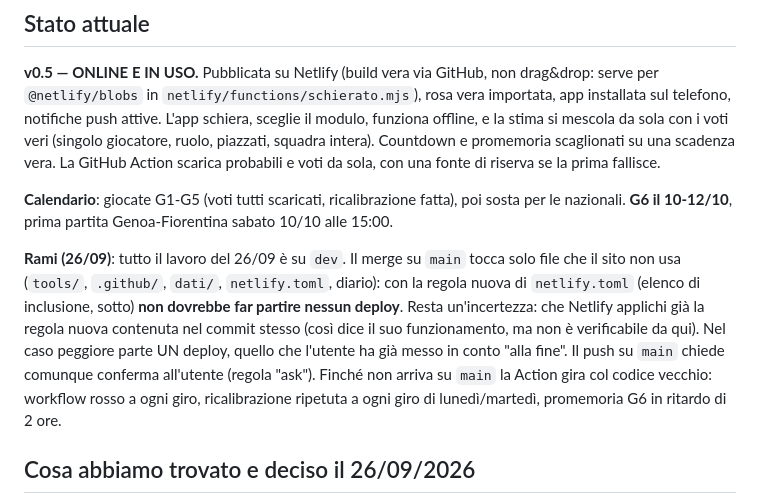
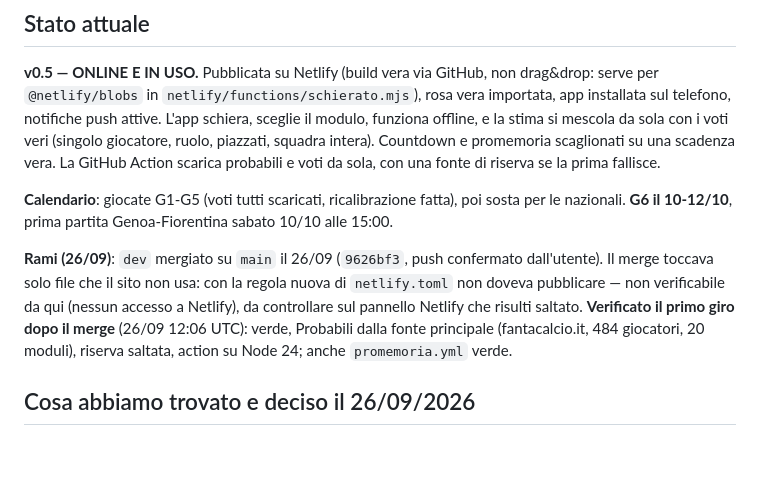
Before and after one commit to Nicolodvt/Formazione-fantacalcio, a Markdown page: CLAUDE.md, the part around the change. Rendered like a GitHub page; blank space fills up the shorter version.

Commit message:
Diario: merge del 26/09 fatto e primo giro delle Actions verificato verde
Co-Authored-By: Claude Opus 5.5 <noreply@anthropic.com>

```diff
--- a/CLAUDE.md
+++ b/CLAUDE.md
@@ -19,15 +19,12 @@ con una fonte di riserva se la prima fallisce.
 **Calendario**: giocate G1-G5 (voti tutti scaricati, ricalibrazione fatta), poi sosta per le
 nazionali. **G6 il 10-12/10**, prima partita Genoa-Fiorentina sabato 10/10 alle 15:00.
 
-**Rami (26/09)**: tutto il lavoro del 26/09 è su `dev`. Il merge su `main` tocca solo file che il
-sito non usa (`tools/`, `.github/`, `dati/`, `netlify.toml`, diario): con la regola nuova di
-`netlify.toml` (elenco di inclusione, sotto) **non dovrebbe far partire nessun deploy**. Resta
-un'incertezza: che Netlify applichi già la regola nuova contenuta nel commit stesso (così dice il
-suo funzionamento, ma non è verificabile da qui). Nel caso peggiore parte UN deploy, quello che
-l'utente ha già messo in conto "alla fine". Il push su `main` chiede comunque conferma
-all'utente (regola "ask"). Finché non arriva su `main` la Action gira col codice vecchio:
-workflow rosso a ogni giro, ricalibrazione ripetuta a ogni giro di lunedì/martedì, promemoria G6
-in ritardo di 2 ore.
+**Rami (26/09)**: `dev` mergiato su `main` il 26/09 (`9626bf3`, push confermato dall'utente).
+Il merge toccava solo file che il sito non usa: con la regola nuova di `netlify.toml` non doveva
+pubblicare — non verificabile da qui (nessun accesso a Netlify), da controllare sul pannello
+Netlify che risulti saltato. **Verificato il primo giro dopo il merge** (26/09 12:06 UTC): verde,
+Probabili dalla fonte principale (fantacalcio.it, 484 giocatori, 20 moduli), riserva saltata,
+action su Node 24; anche `promemoria.yml` verde.
 
 ## Cosa abbiamo trovato e deciso il 26/09/2026
 
```
